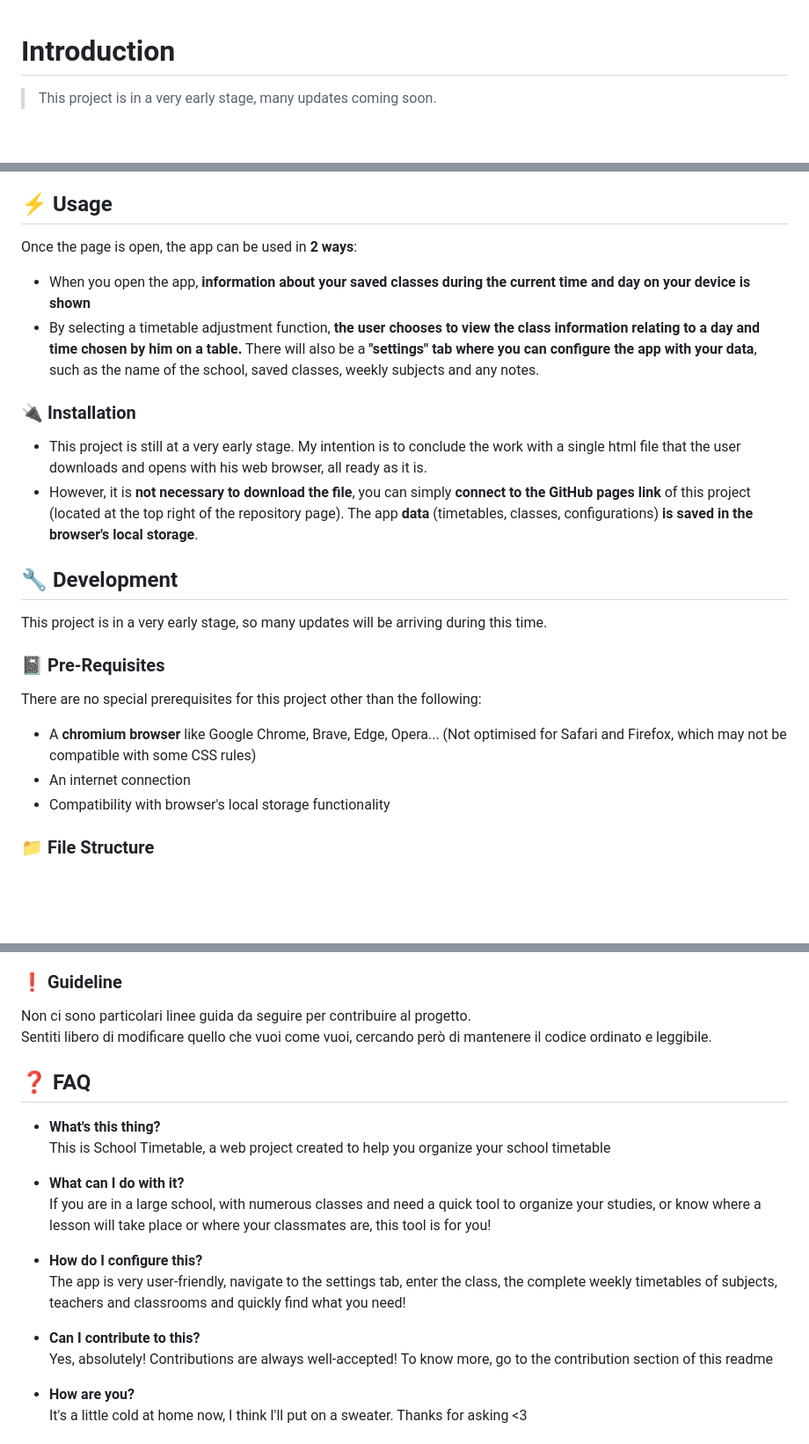
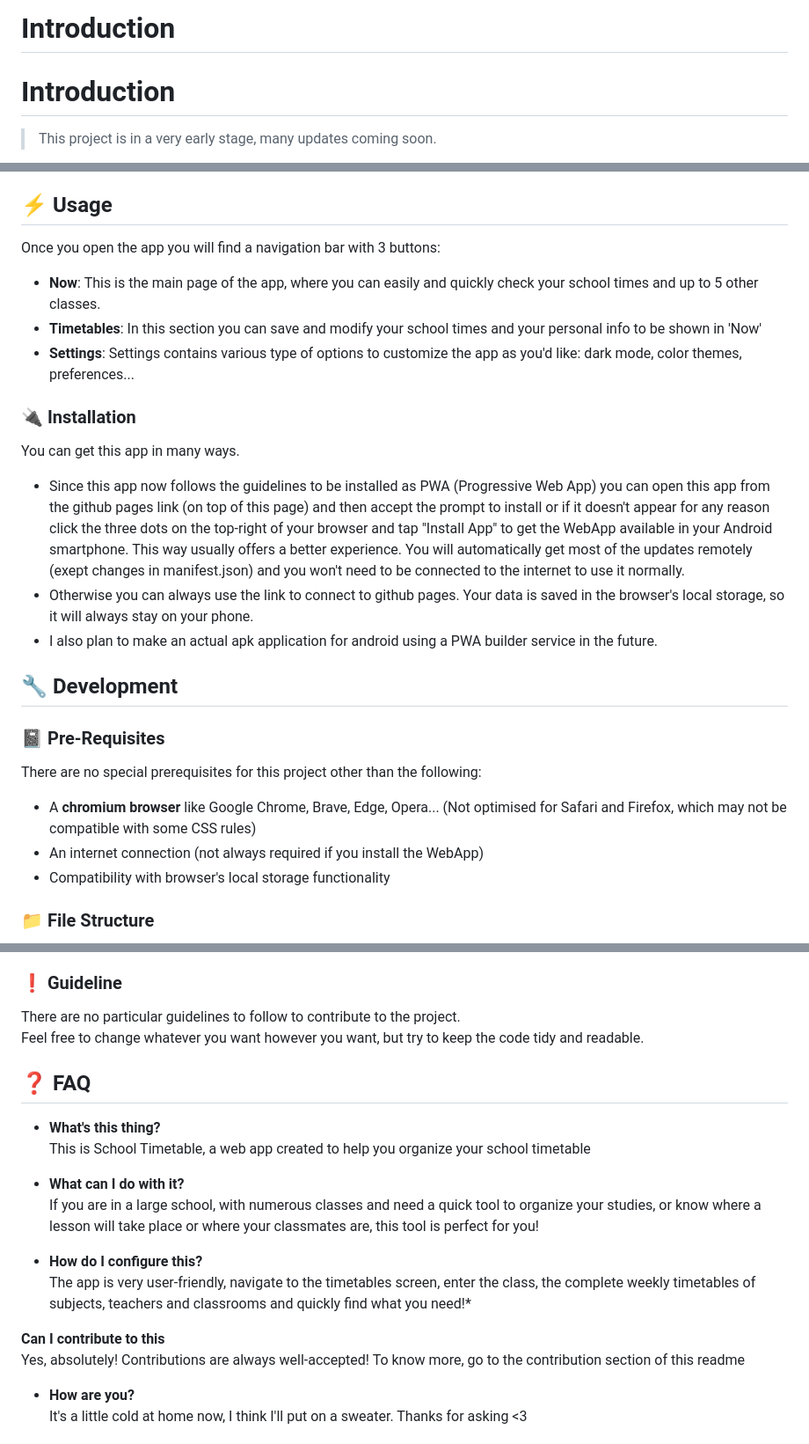
Before and after one commit to lucAmbr0/SchoolTimetable, a Markdown page: README.md, 3 parts joined by grey strips. Shown: that part at 88% size. Drawn GitHub-style; blank space fills up the shorter version.

```diff
--- a/README.md
+++ b/README.md
@@ -1,3 +1,4 @@
+# Introduction
 # Introduction
 > This project is in a very early stage, many updates coming soon.
 * **School Timetable** aims to provide a **convenient way for students to access their weekly class schedules**. Users can select their class, choose a day of the week, and specify a time slot to view which subjects are scheduled and in which classroom.
@@ -30,22 +31,23 @@ From this need I created an html/css/js page where all the timetables I needed w
 Its limitation was that modifying the code was required in order to use it. This problem led me to start this new project, in which I intend to develop a **user-friendly web app** where **each user can enter their personal data** and have a complete and **personalized experience without having to touch up the code**.
 
 ## :zap: Usage
-Once the page is open, the app can be used in **2 ways**:
-* When you open the app, **information about your saved classes during the current time and day on your device is shown**
-* By selecting a timetable adjustment function, **the user chooses to view the class information relating to a day and time chosen by him on a table.**
-There will also be a **"settings" tab where you can configure the app with your data**, such as the name of the school, saved classes, weekly subjects and any notes.
+Once you open the app you will find a navigation bar with 3 buttons:
+* **Now**: This is the main page of the app, where you can easily and quickly check your school times and up to 5 other classes.
+* **Timetables**: In this section you can save and modify your school times and your personal info to be shown in 'Now'
+* **Settings**: Settings contains various type of options to customize the app as you'd like: dark mode, color themes, preferences...
 
 ###  :electric_plug: Installation
-* This project is still at a very early stage. My intention is to conclude the work with a single html file that the user downloads and opens with his web browser, all ready as it is.
-* However, it is **not necessary to download the file**, you can simply **connect to the GitHub pages link** of this project (located at the top right of the repository page). The app **data** (timetables, classes, configurations) **is saved in the browser's local storage**.
+You can get this app in many ways.
+* Since this app now follows the guidelines to be installed as PWA (Progressive Web App) you can open this app from the github pages link (on top of this page) and then accept the prompt to install or if it doesn't appear for any reason click the three dots on the top-right of your browser and tap "Install App" to get the WebApp available in your Android smartphone. This way usually offers a better experience. You will automatically get most of the updates remotely (exept changes in manifest.json) and you won't need to be connected to the internet to use it normally.
+* Otherwise you can always use the link to connect to github pages. Your data is saved in the browser's local storage, so it will always stay on your phone.
+* I also plan to make an actual apk application for android using a PWA builder service in the future.
 
 ##  :wrench: Development
-This project is in a very early stage, so many updates will be arriving during this time.
 
 ### :notebook: Pre-Requisites
 There are no special prerequisites for this project other than the following:
 * A **chromium browser** like Google Chrome, Brave, Edge, Opera... (Not optimised for Safari and Firefox, which may not be compatible with some CSS rules)
-* An internet connection
+* An internet connection (not always required if you install the WebApp)
 * Compatibility with browser's local storage functionality
 
 ###  :file_folder: File Structure
@@ -94,22 +96,22 @@ Feel free to contribute as much as you'd like!
 2. Once you are done with your changes, you can raise PR.
 
 ### :exclamation: Guideline
-Non ci sono particolari linee guida da seguire per contribuire al progetto.
+There are no particular guidelines to follow to contribute to the project.
 <br>
-Sentiti libero di modificare quello che vuoi come vuoi, cercando però di mantenere il codice ordinato e leggibile.
+Feel free to change whatever you want however you want, but try to keep the code tidy and readable.
 
 
 ## :question: FAQ
 * **What's this thing?** <br>
-This is School Timetable, a web project created to help you organize your school timetable
+This is School Timetable, a web app created to help you organize your school timetable
 
 * **What can I do with it?** <br>
-If you are in a large school, with numerous classes and need a quick tool to organize your studies, or know where a lesson will take place or where your classmates are, this tool is for you!
+If you are in a large school, with numerous classes and need a quick tool to organize your studies, or know where a lesson will take place or where your classmates are, this tool is perfect for you!
 
 * **How do I configure this?** <br>
-The app is very user-friendly, navigate to the settings tab, enter the class, the complete weekly timetables of subjects, teachers and classrooms and quickly find what you need!
+The app is very user-friendly, navigate to the timetables screen, enter the class, the complete weekly timetables of subjects, teachers and classrooms and quickly find what you need!*
 
-* **Can I contribute to this?** <br>
+**Can I contribute to this** <br>
 Yes, absolutely! Contributions are always well-accepted! To know more, go to the contribution section of this readme
 
 * **How are you?** <br>
```
